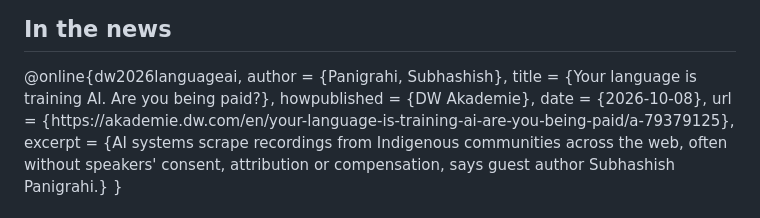
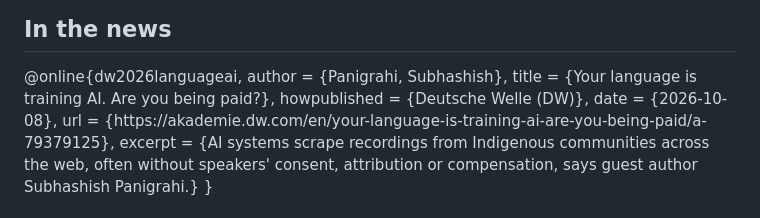
Before and after one commit to ofdn/theofdn.org, a Markdown page: content/hub/openspeaks.md, the part around the change. Drawn GitHub-style.

Commit message:
update dw name

```diff
--- a/content/hub/openspeaks.md
+++ b/content/hub/openspeaks.md
@@ -82,7 +82,7 @@ Our documentaries use the OpenSpeaks toolkit. [*Gyani Maiya*](/film/gyani-maiya/
 @online{dw2026languageai,
   author       = {Panigrahi, Subhashish},
   title        = {Your language is training AI. Are you being paid?},
-  howpublished = {DW Akademie},
+  howpublished = {Deutsche Welle (DW)},
   date         = {2026-10-08},
   url          = {https://akademie.dw.com/en/your-language-is-training-ai-are-you-being-paid/a-79379125},
   excerpt      = {AI systems scrape recordings from Indigenous communities across the web, often without speakers' consent, attribution or compensation, says guest author Subhashish Panigrahi.}
```
